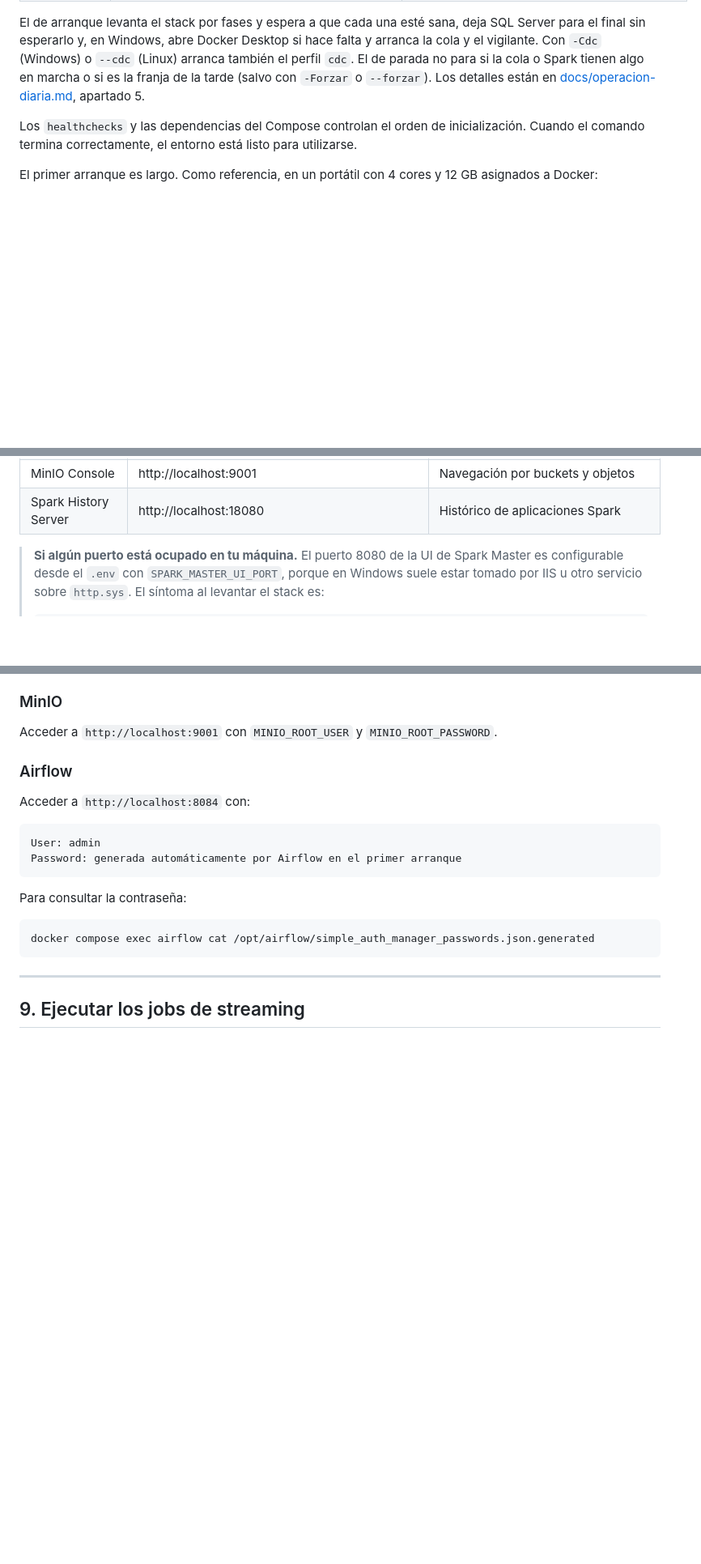
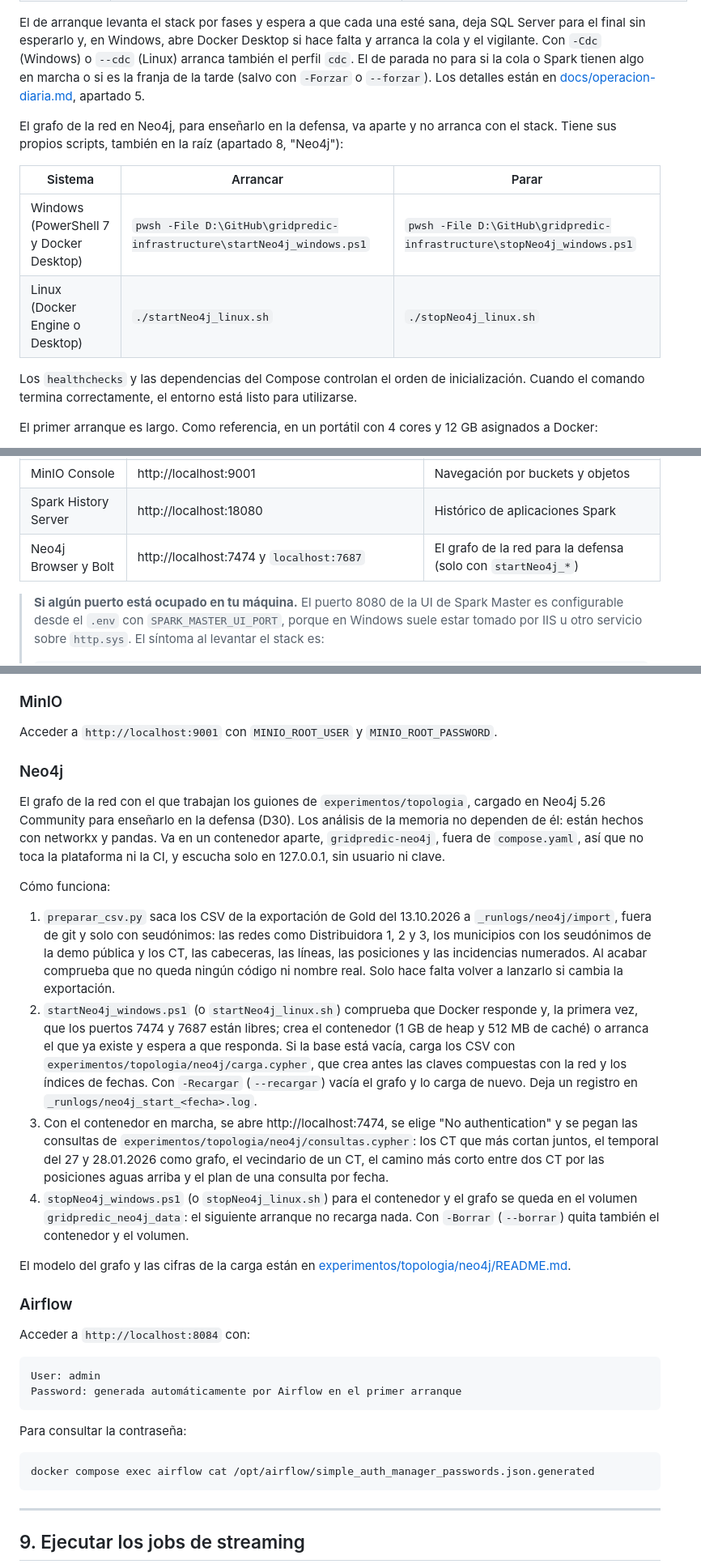
Before and after one commit to antonpolenyaka/gridpredic-infrastructure, a Markdown page: README.md, 3 parts joined by grey strips. Shown at 81% size. Rendered like a GitHub page; blank space fills up the shorter version.

Commit message:
README: los scripts de Neo4j y como funciona el grafo de la defensa

```diff
--- a/README.md
+++ b/README.md
@@ -289,6 +289,13 @@ Para arrancar y parar todo en orden, sin hacerlo servicio a servicio, hay un scr
 
 El de arranque levanta el stack por fases y espera a que cada una esté sana, deja SQL Server para el final sin esperarlo y, en Windows, abre Docker Desktop si hace falta y arranca la cola y el vigilante. Con `-Cdc` (Windows) o `--cdc` (Linux) arranca también el perfil `cdc`. El de parada no para si la cola o Spark tienen algo en marcha o si es la franja de la tarde (salvo con `-Forzar` o `--forzar`). Los detalles están en [docs/operacion-diaria.md](docs/operacion-diaria.md), apartado 5.
 
+El grafo de la red en Neo4j, para enseñarlo en la defensa, va aparte y no arranca con el stack. Tiene sus propios scripts, también en la raíz (apartado 8, "Neo4j"):
+
+| Sistema | Arrancar | Parar |
+| --- | --- | --- |
+| Windows (PowerShell 7 y Docker Desktop) | `pwsh -File D:\GitHub\gridpredic-infrastructure\startNeo4j_windows.ps1` | `pwsh -File D:\GitHub\gridpredic-infrastructure\stopNeo4j_windows.ps1` |
+| Linux (Docker Engine o Desktop) | `./startNeo4j_linux.sh` | `./stopNeo4j_linux.sh` |
+
 Los `healthchecks` y las dependencias del Compose controlan el orden de inicialización. Cuando el comando termina correctamente, el entorno está listo para utilizarse.
 
 El primer arranque es largo. Como referencia, en un portátil con 4 cores y 12 GB asignados a Docker:
@@ -332,6 +339,7 @@ Durante el arranque se realiza automáticamente:
 | Cuadro de mando del riesgo | http://localhost:8086 | El riesgo de mañana por distribuidora, línea y municipio sobre un mapa (ver apartado 13) |
 | MinIO Console | http://localhost:9001 | Navegación por buckets y objetos |
 | Spark History Server | http://localhost:18080 | Histórico de aplicaciones Spark |
+| Neo4j Browser y Bolt | http://localhost:7474 y `localhost:7687` | El grafo de la red para la defensa (solo con `startNeo4j_*`) |
 
 > **Si algún puerto está ocupado en tu máquina.** El puerto 8080 de la UI de Spark Master es configurable desde el `.env` con `SPARK_MASTER_UI_PORT`, porque en Windows suele estar tomado por IIS u otro servicio sobre `http.sys`. El síntoma al levantar el stack es:
 >
@@ -397,6 +405,19 @@ Desde la 0.16.0 el contenedor de Trino tiene un tope de 4 GB (`mem_limit` en `co
 ### MinIO
 
 Acceder a `http://localhost:9001` con `MINIO_ROOT_USER` y `MINIO_ROOT_PASSWORD`.
+
+### Neo4j
+
+El grafo de la red con el que trabajan los guiones de `experimentos/topologia`, cargado en Neo4j 5.26 Community para enseñarlo en la defensa (D30). Los análisis de la memoria no dependen de él: están hechos con networkx y pandas. Va en un contenedor aparte, `gridpredic-neo4j`, fuera de `compose.yaml`, así que no toca la plataforma ni la CI, y escucha solo en 127.0.0.1, sin usuario ni clave.
+
+Cómo funciona:
+
+1. `preparar_csv.py` saca los CSV de la exportación de Gold del 13.10.2026 a `_runlogs/neo4j/import`, fuera de git y solo con seudónimos: las redes como Distribuidora 1, 2 y 3, los municipios con los seudónimos de la demo pública y los CT, las cabeceras, las líneas, las posiciones y las incidencias numerados. Al acabar comprueba que no queda ningún código ni nombre real. Solo hace falta volver a lanzarlo si cambia la exportación.
+2. `startNeo4j_windows.ps1` (o `startNeo4j_linux.sh`) comprueba que Docker responde y, la primera vez, que los puertos 7474 y 7687 están libres; crea el contenedor (1 GB de heap y 512 MB de caché) o arranca el que ya existe y espera a que responda. Si la base está vacía, carga los CSV con `experimentos/topologia/neo4j/carga.cypher`, que crea antes las claves compuestas con la red y los índices de fechas. Con `-Recargar` (`--recargar`) vacía el grafo y lo carga de nuevo. Deja un registro en `_runlogs/neo4j_start_<fecha>.log`.
+3. Con el contenedor en marcha, se abre http://localhost:7474, se elige "No authentication" y se pegan las consultas de `experimentos/topologia/neo4j/consultas.cypher`: los CT que más cortan juntos, el temporal del 27 y 28.01.2026 como grafo, el vecindario de un CT, el camino más corto entre dos CT por las posiciones aguas arriba y el plan de una consulta por fecha.
+4. `stopNeo4j_windows.ps1` (o `stopNeo4j_linux.sh`) para el contenedor y el grafo se queda en el volumen `gridpredic_neo4j_data`: el siguiente arranque no recarga nada. Con `-Borrar` (`--borrar`) quita también el contenedor y el volumen.
+
+El modelo del grafo y las cifras de la carga están en [experimentos/topologia/neo4j/README.md](experimentos/topologia/neo4j/README.md).
 
 ### Airflow
 
```
